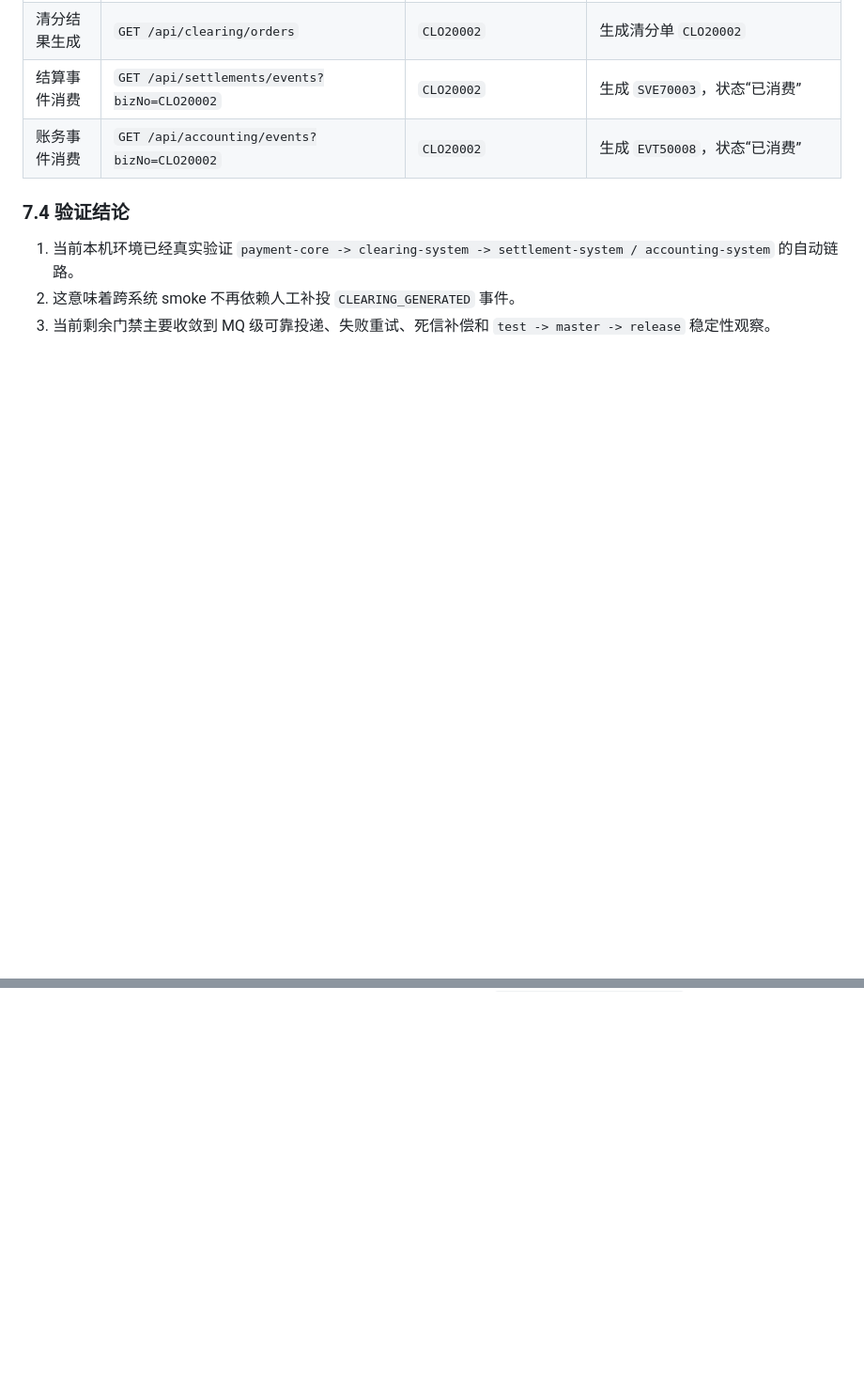
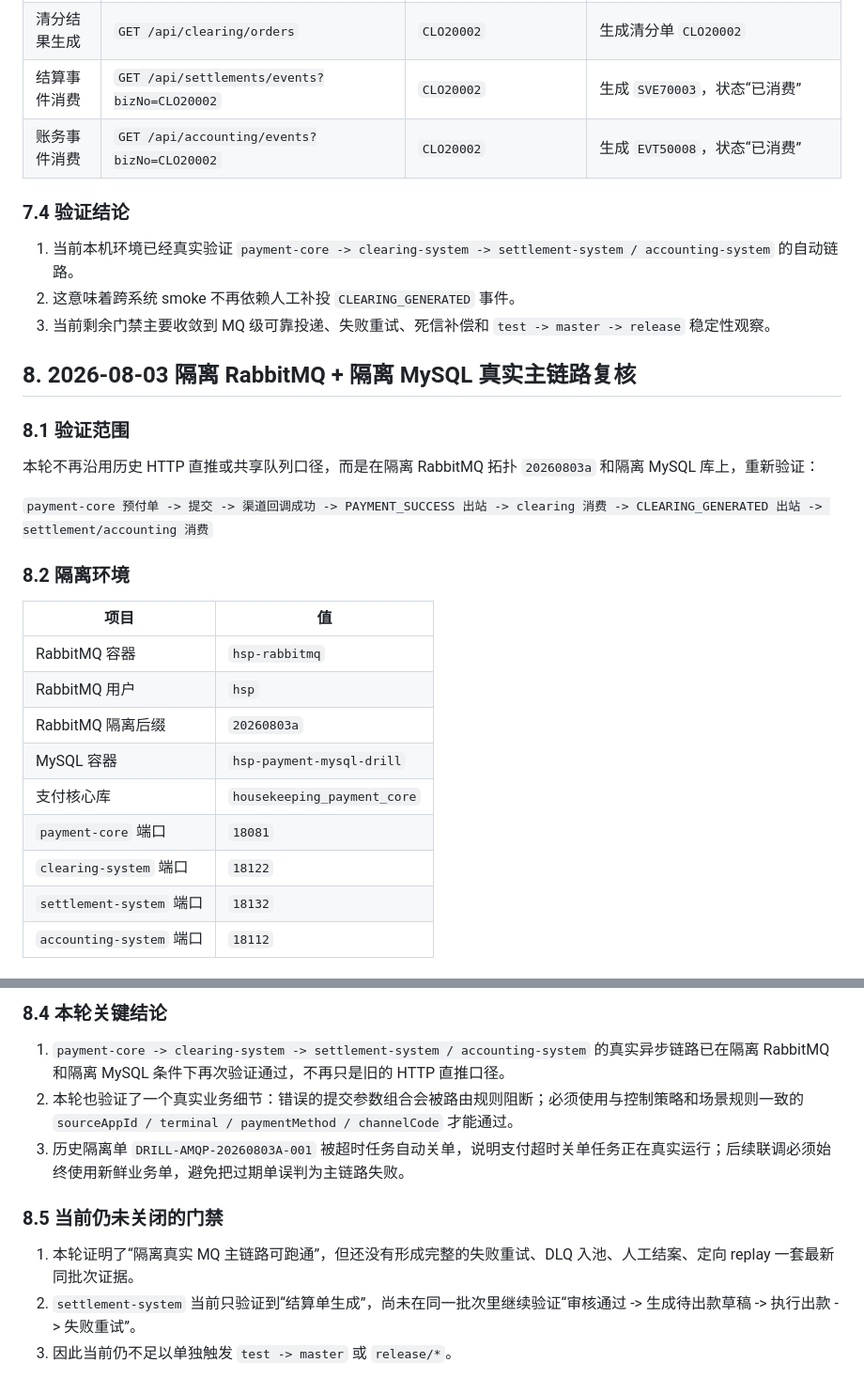
Before and after one commit to 2074623967/Housekeeping, a Markdown page: docs/跨系统联调与Smoke测试记录.md, 2 parts joined by grey strips. Shown at 94% size. GitHub-like rendering; blank space fills up the shorter version.

Commit message:
docs(gate): record isolated mq payment drill evidence

```diff
--- a/docs/跨系统联调与Smoke测试记录.md
+++ b/docs/跨系统联调与Smoke测试记录.md
@@ -98,3 +98,26 @@
 1. 当前本机环境已经真实验证 `payment-core -> clearing-system -> settlement-system / accounting-system` 的自动链路。
 2. 这意味着跨系统 smoke 不再依赖人工补投 `CLEARING_GENERATED` 事件。
 3. 当前剩余门禁主要收敛到 MQ 级可靠投递、失败重试、死信补偿和 `test -> master -> release` 稳定性观察。
+
+## 8. 2026-08-03 隔离 RabbitMQ + 隔离 MySQL 真实主链路复核
+
+### 8.1 验证范围
+
+本轮不再沿用历史 HTTP 直推或共享队列口径，而是在隔离 RabbitMQ 拓扑 `20260803a` 和隔离 MySQL 库上，重新验证：
+
+`payment-core 预付单 -> 提交 -> 渠道回调成功 -> PAYMENT_SUCCESS 出站 -> clearing 消费 -> CLEARING_GENERATED 出站 -> settlement/accounting 消费`
+
+### 8.2 隔离环境
+
+| 项目 | 值 |
+| --- | --- |
+| RabbitMQ 容器 | `hsp-rabbitmq` |
+| RabbitMQ 用户 | `hsp` |
+| RabbitMQ 隔离后缀 | `20260803a` |
+| MySQL 容器 | `hsp-payment-mysql-drill` |
+| 支付核心库 | `housekeeping_payment_core` |
+| `payment-core` 端口 | `18081` |
+| `clearing-system` 端口 | `18122` |
+| `settlement-system` 端口 | `18132` |
+| `accounting-system` 端口 | `18112` |
+
@@ -100,0 +139,11 @@
+### 8.4 本轮关键结论
+
+1. `payment-core -> clearing-system -> settlement-system / accounting-system` 的真实异步链路已在隔离 RabbitMQ 和隔离 MySQL 条件下再次验证通过，不再只是旧的 HTTP 直推口径。
+2. 本轮也验证了一个真实业务细节：错误的提交参数组合会被路由规则阻断；必须使用与控制策略和场景规则一致的 `sourceAppId / terminal / paymentMethod / channelCode` 才能通过。
+3. 历史隔离单 `DRILL-AMQP-20260803A-001` 被超时任务自动关单，说明支付超时关单任务正在真实运行；后续联调必须始终使用新鲜业务单，避免把过期单误判为主链路失败。
+
+### 8.5 当前仍未关闭的门禁
+
+1. 本轮证明了“隔离真实 MQ 主链路可跑通”，但还没有形成完整的失败重试、DLQ 入池、人工结案、定向 replay 一套最新同批次证据。
+2. `settlement-system` 当前只验证到“结算单生成”，尚未在同一批次里继续验证“审核通过 -> 生成待出款草稿 -> 执行出款 -> 失败重试”。
+3. 因此当前仍不足以单独触发 `test -> master` 或 `release/*`。
```
Also changed, not shown: other parts of docs/跨系统联调与Smoke测试记录.md (+15 -0 lines), docs/集成交付门禁审计.md (+32 -0 lines).
